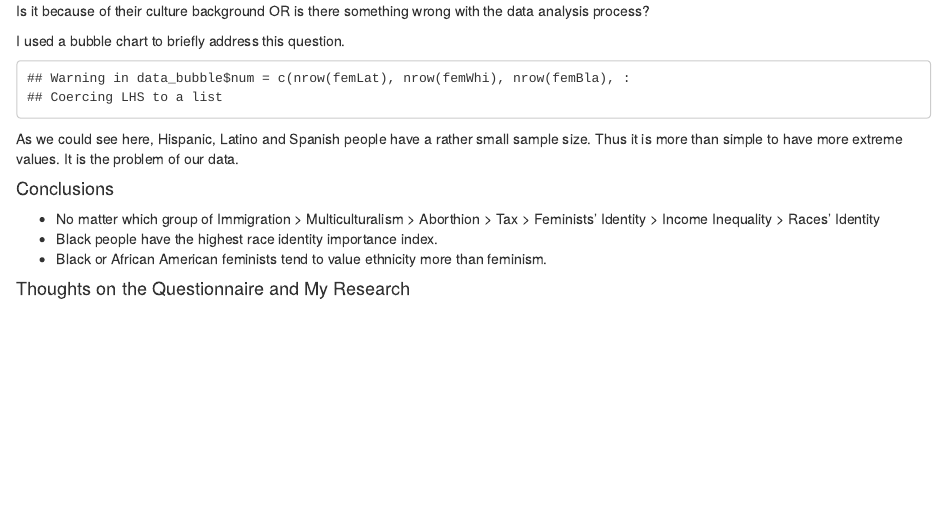
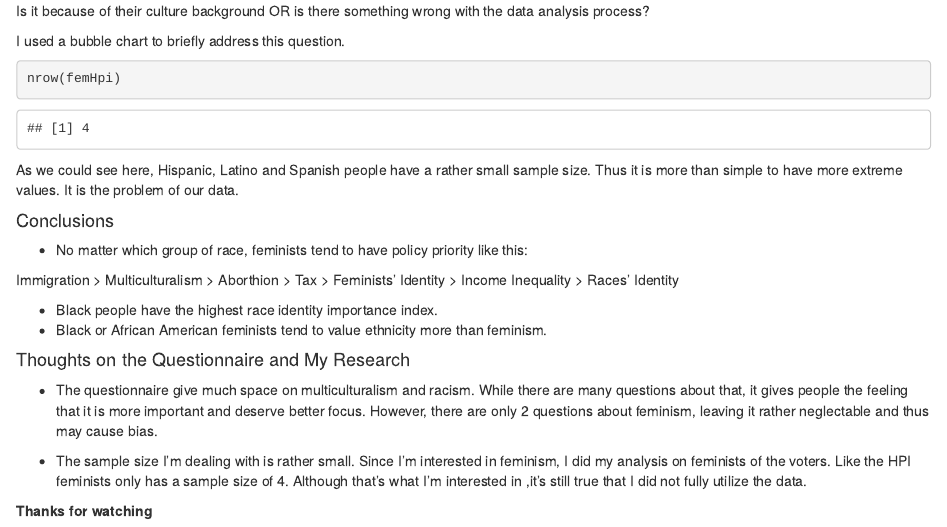
Before and after one commit to TZstatsADS/Fall2020-Project1-HanyiWangLily, an R Markdown document (doc/Lorem_ipsum_dolor_sit_amet.Rmd): the page in a window 1100 px wide, from 4000 px down. Rendered offline with R 4.5, knitr and Pandoc, with nearby package versions; some code elsewhere in the file could not run offline.

Commit message:
commit to rstudio

````diff
--- a/doc/Lorem_ipsum_dolor_sit_amet.Rmd
+++ b/doc/Lorem_ipsum_dolor_sit_amet.Rmd
@@ -249,22 +249,28 @@ Is it because of their culture background OR is there something wrong with the d
 
 I used a bubble chart to briefly address this question.
 
-```{r bubble chart, echo=FALSE}
-data_bubble = t( femIDdata)
-colnames(data_bubble) = c('feminist_id','race_id')
-data_bubble$num =c(nrow(femLat),nrow(femWhi),nrow(femBla),nrow(femNat),nrow(femAsi),nrow(femHpi))
-
-#hchart(data_bubble, "scatter", hcaes(feminist_id, feminist_id, z = num, color = hp)) %>%
-#  hc_title(text = "Scatter chart of different races' people's focus")
+```{r}
+nrow(femHpi)
 ```
 
 As we could see here, Hispanic, Latino and Spanish people have a rather small sample size. Thus it is more than simple to have more extreme values. It is the problem of our data.
 
 #### Conclusions
 
-- No matter which group of
+- No matter which group of race, feminists tend to have policy priority like this:
+
 Immigration > Multiculturalism > Aborthion > Tax > Feminists’ Identity > Income Inequality > Races’ Identity
+
 - Black people have the highest race identity importance index.
 - Black or African American feminists tend to value ethnicity  more than feminism.
 
 #### Thoughts on the Questionnaire and My Research
+- The questionnaire give much space on multiculturalism and racism. While there are many questions about that, it gives people the feeling that it is more important and deserve better focus. However, there are only 2 questions about feminism, leaving it rather neglectable and thus may cause bias.
+
+- The sample size I'm dealing with is rather small. Since I'm interested in feminism, I did my analysis on feminists of the voters. Like the HPI feminists only has a sample size of 4. Although that's what I'm interested in ,it's still true that I did not fully utilize the data.
+
+
+
+
+
+**Thanks for watching**
````
Also changed, not shown: doc/Lorem_ipsum_dolor_sit_amet.html.
